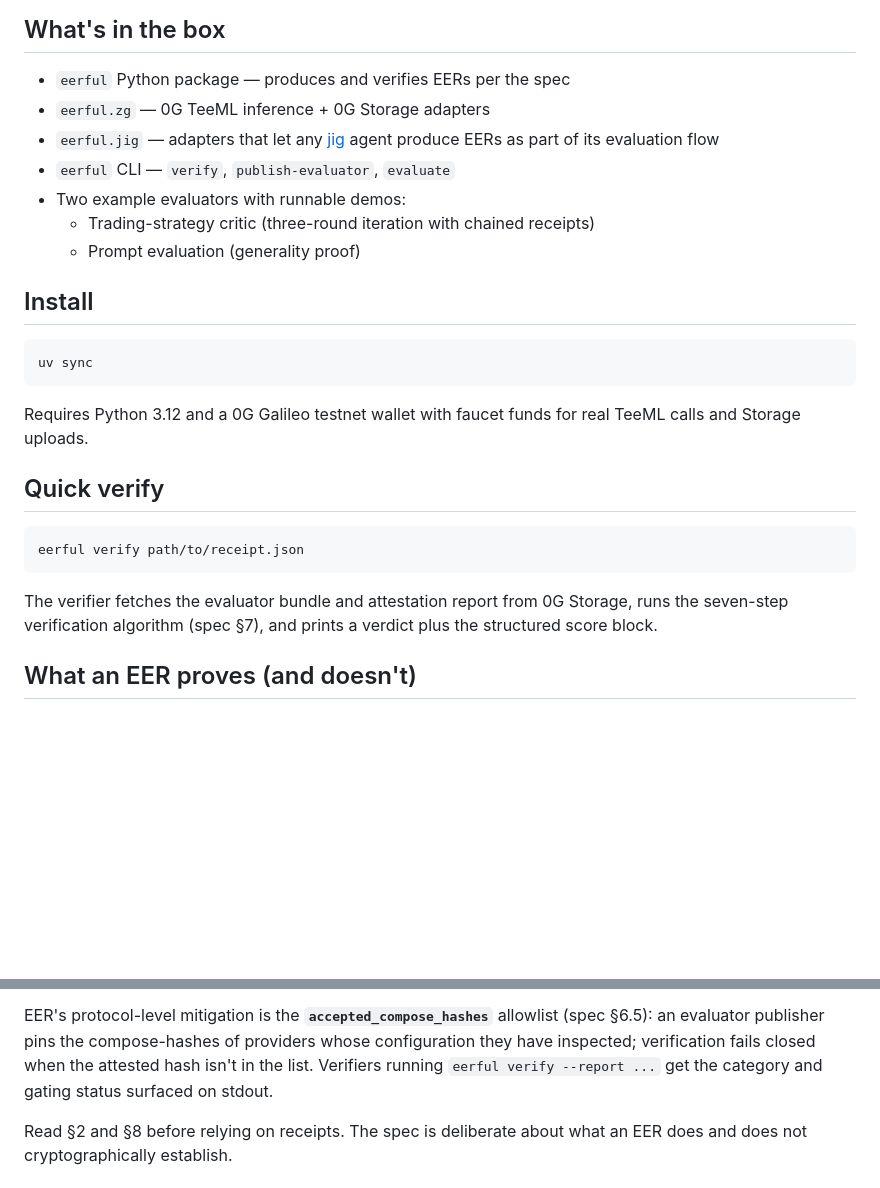
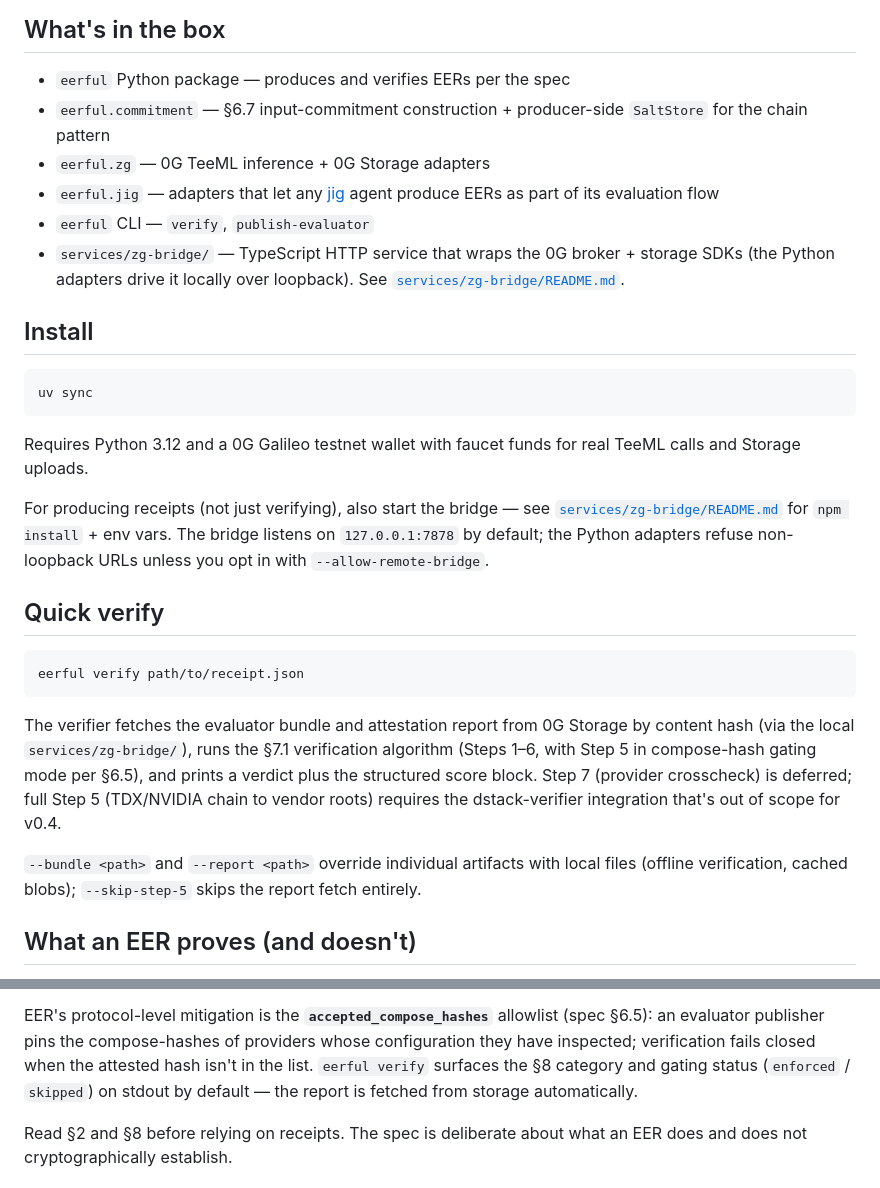
Before and after one commit to cirsteve/eerful, a Markdown page: README.md, 2 parts joined by grey strips. GitHub-like rendering; blank space fills up the shorter version.

````diff
--- a/README.md
+++ b/README.md
@@ -19,13 +19,15 @@ The protocol is **EER**. The reference implementation is **eerful**.
 ## What's in the box
 
 - `eerful` Python package — produces and verifies EERs per the spec
+- `eerful.commitment` — §6.7 input-commitment construction +
+  producer-side `SaltStore` for the chain pattern
 - `eerful.zg` — 0G TeeML inference + 0G Storage adapters
 - `eerful.jig` — adapters that let any [jig](https://github.com/rankonelabs/jig)
   agent produce EERs as part of its evaluation flow
-- `eerful` CLI — `verify`, `publish-evaluator`, `evaluate`
-- Two example evaluators with runnable demos:
-  - Trading-strategy critic (three-round iteration with chained receipts)
-  - Prompt evaluation (generality proof)
+- `eerful` CLI — `verify`, `publish-evaluator`
+- `services/zg-bridge/` — TypeScript HTTP service that wraps the 0G
+  broker + storage SDKs (the Python adapters drive it locally over
+  loopback). See [`services/zg-bridge/README.md`](services/zg-bridge/README.md).
 
 ## Install
 
@@ -36,15 +38,29 @@ uv sync
 Requires Python 3.12 and a 0G Galileo testnet wallet with faucet funds for
 real TeeML calls and Storage uploads.
 
+For producing receipts (not just verifying), also start the bridge —
+see [`services/zg-bridge/README.md`](services/zg-bridge/README.md) for
+`npm install` + env vars. The bridge listens on `127.0.0.1:7878` by
+default; the Python adapters refuse non-loopback URLs unless you opt
+in with `--allow-remote-bridge`.
+
 ## Quick verify
 
 ```bash
 eerful verify path/to/receipt.json
 ```
 
-The verifier fetches the evaluator bundle and attestation report from 0G
-Storage, runs the seven-step verification algorithm (spec §7), and prints a
-verdict plus the structured score block.
+The verifier fetches the evaluator bundle and attestation report from
+0G Storage by content hash (via the local `services/zg-bridge/`), runs
+the §7.1 verification algorithm (Steps 1–6, with Step 5 in compose-hash
+gating mode per §6.5), and prints a verdict plus the structured score
+block. Step 7 (provider crosscheck) is deferred; full Step 5 (TDX/NVIDIA
+chain to vendor roots) requires the dstack-verifier integration that's
+out of scope for v0.4.
+
+`--bundle <path>` and `--report <path>` override individual artifacts
+with local files (offline verification, cached blobs); `--skip-step-5`
+skips the report fetch entirely.
 
 ## What an EER proves (and doesn't)
 
@@ -76,8 +92,9 @@ spectrum:
 EER's protocol-level mitigation is the **`accepted_compose_hashes`** allowlist
 (spec §6.5): an evaluator publisher pins the compose-hashes of providers whose
 configuration they have inspected; verification fails closed when the attested
-hash isn't in the list. Verifiers running `eerful verify --report ...` get the
-category and gating status surfaced on stdout.
+hash isn't in the list. `eerful verify` surfaces the §8 category and gating
+status (`enforced` / `skipped`) on stdout by default — the report is fetched
+from storage automatically.
 
 Read §2 and §8 before relying on receipts. The spec is deliberate about what
 an EER does and does not cryptographically establish.
````
Also changed, not shown: services/zg-bridge/README.md (added, +159 -0 lines).
